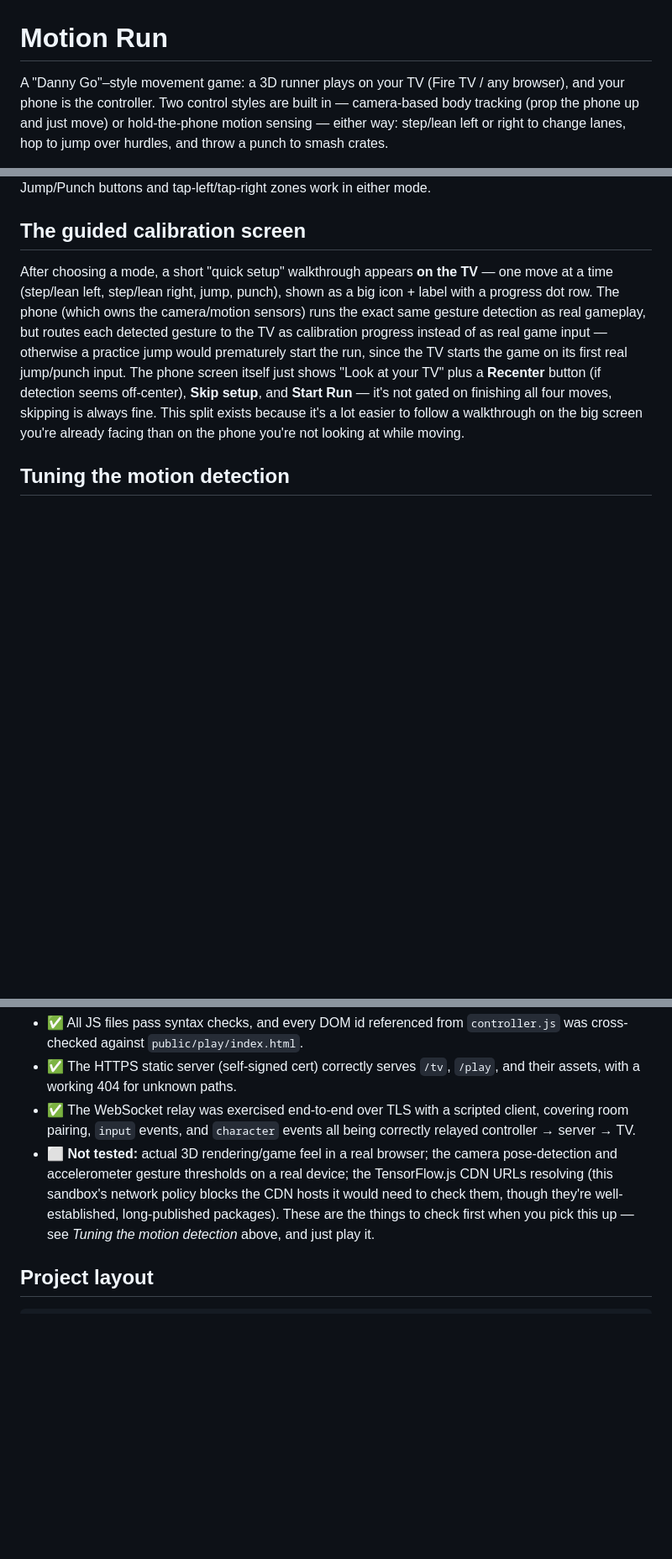
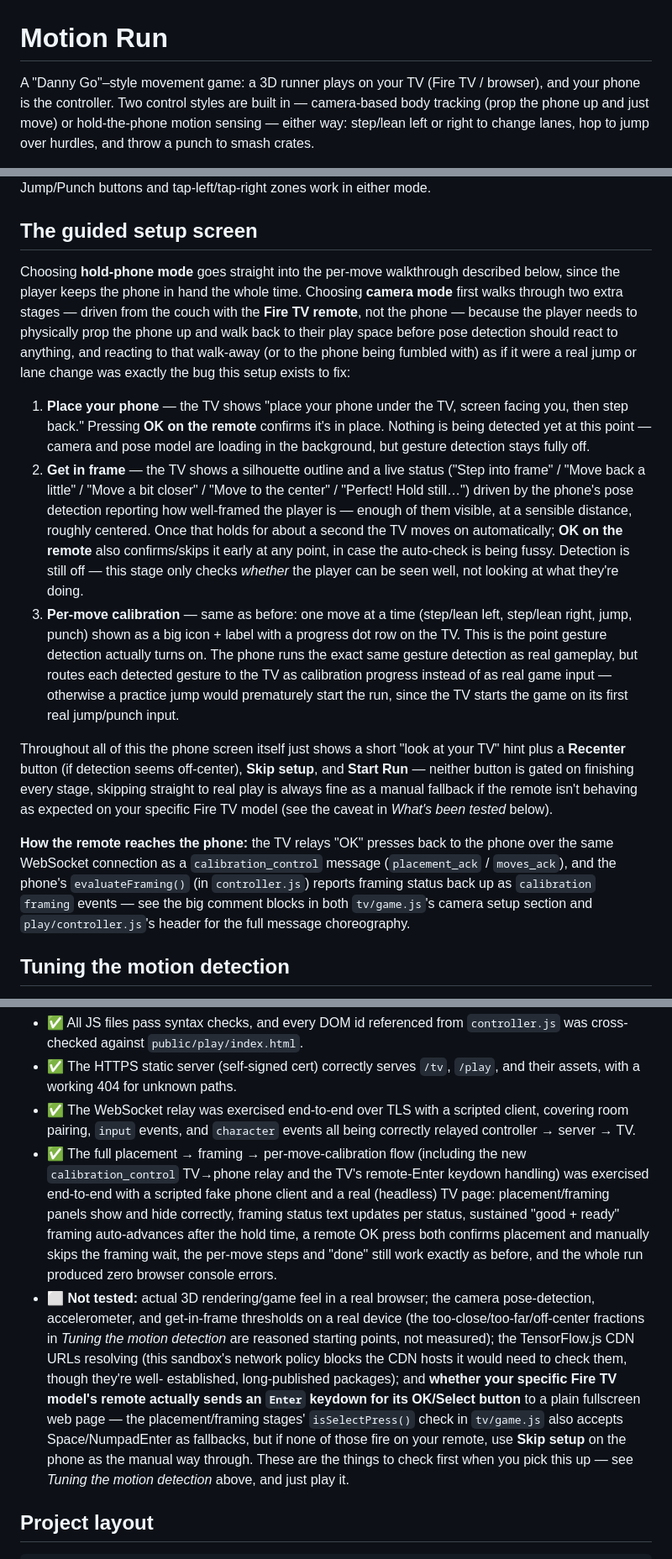
Before and after one commit to Don7888/motion-run, a Markdown page: README.md, 3 parts joined by grey strips. Shown at 84% size. GitHub-like rendering; blank space fills up the shorter version.

```diff
--- a/README.md
+++ b/README.md
@@ -1,6 +1,6 @@
 # Motion Run
 
-A "Danny Go"–style movement game: a 3D runner plays on your TV (Fire TV / any
+A "Danny Go"–style movement game: a 3D runner plays on your TV (Fire TV /
 browser), and your phone is the controller. Two control styles are built
 in — camera-based body tracking (prop the phone up and just move) or
 hold-the-phone motion sensing — either way: step/lean left or right to
@@ -198,21 +198,54 @@ control scheme — hold the phone and lean/hop/jab it. Switch between them
 any time from the tabs at the top of the play screen; the on-screen
 Jump/Punch buttons and tap-left/tap-right zones work in either mode.
 
-## The guided calibration screen
+## The guided setup screen
 
-After choosing a mode, a short "quick setup" walkthrough appears **on the
-TV** — one move at a time (step/lean left, step/lean right, jump, punch),
-shown as a big icon + label with a progress dot row. The phone (which owns
-the camera/motion sensors) runs the exact same gesture detection as real
-gameplay, but routes each detected gesture to the TV as calibration
-progress instead of as real game input — otherwise a practice jump would
-prematurely start the run, since the TV starts the game on its first real
-jump/punch input. The phone screen itself just shows "Look at your TV" plus
-a **Recenter** button (if detection seems off-center), **Skip setup**, and
-**Start Run** — it's not gated on finishing all four moves, skipping is
-always fine. This split exists because it's a lot easier to follow a
-walkthrough on the big screen you're already facing than on the phone
-you're not looking at while moving.
+Choosing **hold-phone mode** goes straight into the per-move walkthrough
+described below, since the player keeps the phone in hand the whole time.
+Choosing **camera mode** first walks through two extra stages — driven from
+the couch with the **Fire TV remote**, not the phone — because the player
+needs to physically prop the phone up and walk back to their play space
+before pose detection should react to anything, and reacting to that
+walk-away (or to the phone being fumbled with) as if it were a real jump or
+lane change was exactly the bug this setup exists to fix:
+
+1. **Place your phone** — the TV shows "place your phone under the TV,
+   screen facing you, then step back." Pressing **OK on the remote**
+   confirms it's in place. Nothing is being detected yet at this point —
+   camera and pose model are loading in the background, but gesture
+   detection stays fully off.
+2. **Get in frame** — the TV shows a silhouette outline and a live status
+   ("Step into frame" / "Move back a little" / "Move a bit closer" / "Move
+   to the center" / "Perfect! Hold still…") driven by the phone's pose
+   detection reporting how well-framed the player is — enough of them
+   visible, at a sensible distance, roughly centered. Once that holds for
+   about a second the TV moves on automatically; **OK on the remote** also
+   confirms/skips it early at any point, in case the auto-check is being
+   fussy. Detection is still off — this stage only checks *whether* the
+   player can be seen well, not looking at what they're doing.
+3. **Per-move calibration** — same as before: one move at a time (step/lean
+   left, step/lean right, jump, punch) shown as a big icon + label with a
+   progress dot row on the TV. This is the point gesture detection actually
+   turns on. The phone runs the exact same gesture detection as real
+   gameplay, but routes each detected gesture to the TV as calibration
+   progress instead of as real game input — otherwise a practice jump would
+   prematurely start the run, since the TV starts the game on its first
+   real jump/punch input.
+
+Throughout all of this the phone screen itself just shows a short "look at
+your TV" hint plus a **Recenter** button (if detection seems off-center),
+**Skip setup**, and **Start Run** — neither button is gated on finishing
+every stage, skipping straight to real play is always fine as a manual
+fallback if the remote isn't behaving as expected on your specific Fire TV
+model (see the caveat in *What's been tested* below).
+
+**How the remote reaches the phone:** the TV relays "OK" presses back to
+the phone over the same WebSocket connection as a `calibration_control`
+message (`placement_ack` / `moves_ack`), and the phone's `evaluateFraming()`
+(in `controller.js`) reports framing status back up as `calibration`
+`framing` events — see the big comment blocks in both `tv/game.js`'s camera
+setup section and `play/controller.js`'s header for the full message
+choreography.
 
 ## Tuning the motion detection
 
@@ -288,11 +329,27 @@ what could be checked headlessly:
 - ✅ The WebSocket relay was exercised end-to-end over TLS with a scripted
   client, covering room pairing, `input` events, and `character` events all
   being correctly relayed controller → server → TV.
+- ✅ The full placement → framing → per-move-calibration flow (including
+  the new `calibration_control` TV→phone relay and the TV's remote-Enter
+  keydown handling) was exercised end-to-end with a scripted fake phone
+  client and a real (headless) TV page: placement/framing panels show and
+  hide correctly, framing status text updates per status, sustained
+  "good + ready" framing auto-advances after the hold time, a remote OK
+  press both confirms placement and manually skips the framing wait, the
+  per-move steps and "done" still work exactly as before, and the whole run
+  produced zero browser console errors.
 - ⬜ **Not tested:** actual 3D rendering/game feel in a real browser; the
-  camera pose-detection and accelerometer gesture thresholds on a real
-  device; the TensorFlow.js CDN URLs resolving (this sandbox's network
-  policy blocks the CDN hosts it would need to check them, though they're
-  well-established, long-published packages). These are the things to check
+  camera pose-detection, accelerometer, and get-in-frame thresholds on a
+  real device (the too-close/too-far/off-center fractions in *Tuning the
+  motion detection* are reasoned starting points, not measured); the
+  TensorFlow.js CDN URLs resolving (this sandbox's network policy blocks
+  the CDN hosts it would need to check them, though they're well-
+  established, long-published packages); and **whether your specific Fire
+  TV model's remote actually sends an `Enter` keydown for its OK/Select
+  button** to a plain fullscreen web page — the placement/framing stages'
+  `isSelectPress()` check in `tv/game.js` also accepts Space/NumpadEnter as
+  fallbacks, but if none of those fire on your remote, use **Skip setup**
+  on the phone as the manual way through. These are the things to check
   first when you pick this up — see *Tuning the motion detection* above,
   and just play it.
 
```
Also changed, not shown: other parts of README.md (+10 -2 lines).
